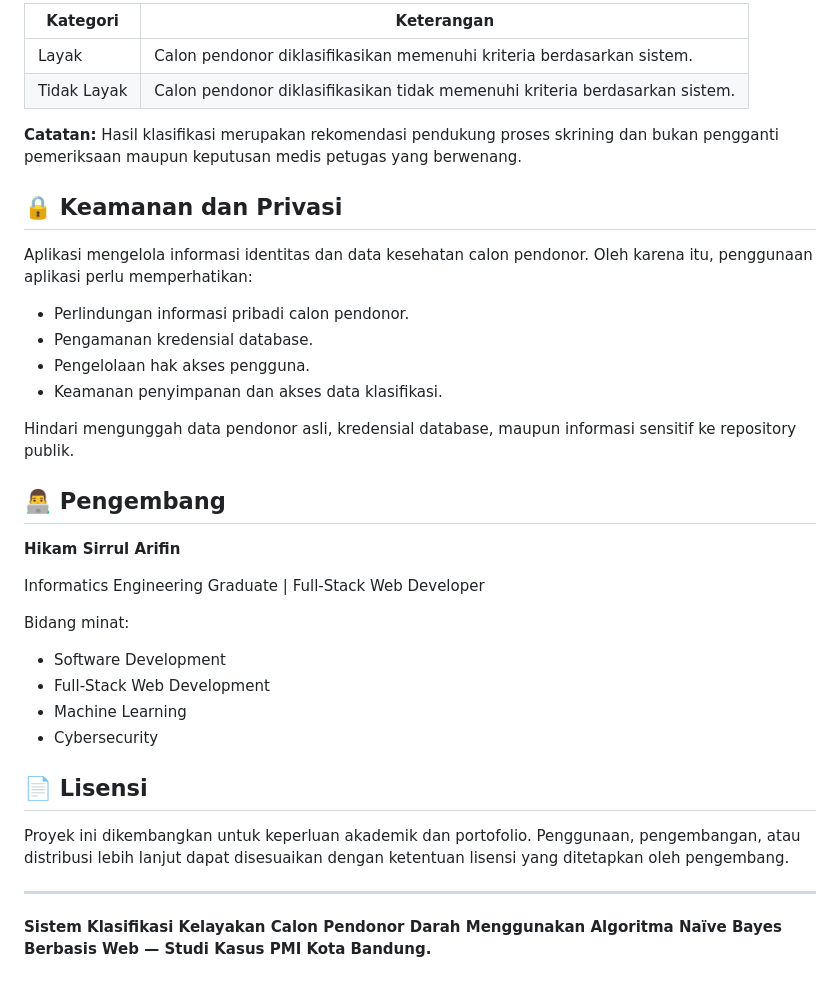
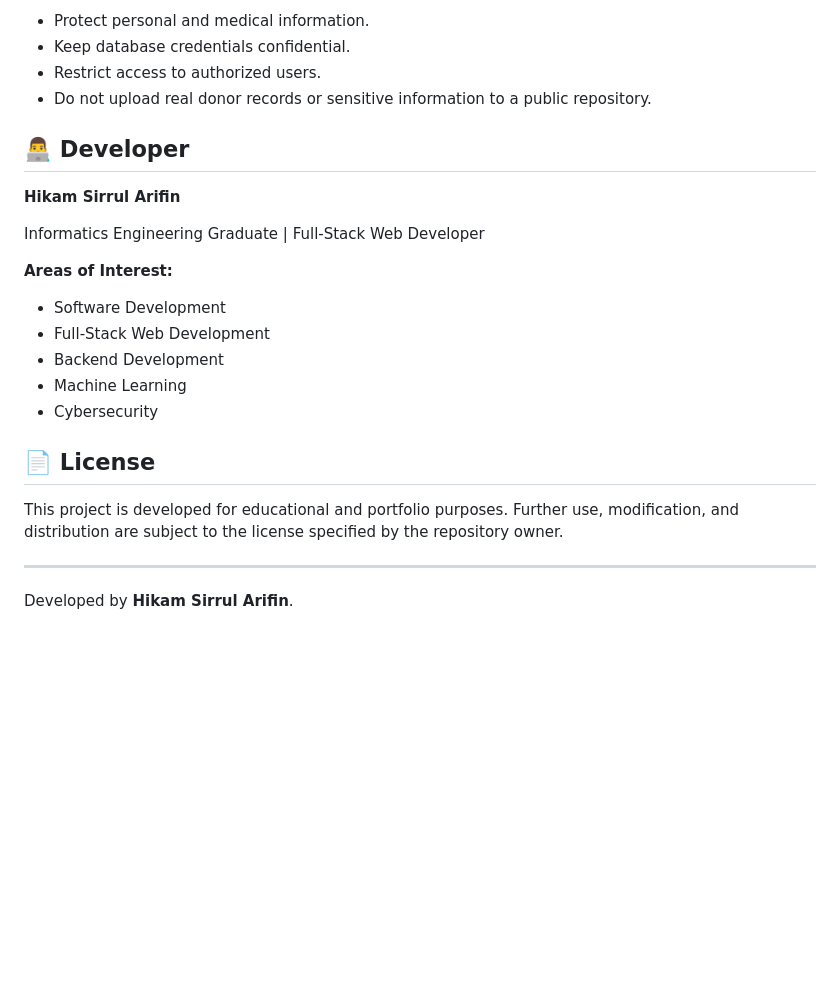
Before and after one commit to HikamSirrul/Klasifikasi-Donor-Naive-Bayes, a Markdown page: README.md, the part around one of its changes. Rendered like a GitHub page; blank space fills up the shorter version.

```diff
--- a/README.md
+++ b/README.md
@@ -149,38 +140,26 @@ Sistem menghasilkan dua kategori klasifikasi:
 
-| Kategori | Keterangan |
-|---|---|
-| Layak | Calon pendonor diklasifikasikan memenuhi kriteria berdasarkan sistem. |
-| Tidak Layak | Calon pendonor diklasifikasikan tidak memenuhi kriteria berdasarkan sistem. |
+- Protect personal and medical information.
+- Keep database credentials confidential.
+- Restrict access to authorized users.
+- Do not upload real donor records or sensitive information to a public repository.
 
-**Catatan:** Hasil klasifikasi merupakan rekomendasi pendukung proses skrining dan bukan pengganti pemeriksaan maupun keputusan medis petugas yang berwenang.
-
-## 🔒 Keamanan dan Privasi
-
-Aplikasi mengelola informasi identitas dan data kesehatan calon pendonor. Oleh karena itu, penggunaan aplikasi perlu memperhatikan:
-
-- Perlindungan informasi pribadi calon pendonor.
-- Pengamanan kredensial database.
-- Pengelolaan hak akses pengguna.
-- Keamanan penyimpanan dan akses data klasifikasi.
-
-Hindari mengunggah data pendonor asli, kredensial database, maupun informasi sensitif ke repository publik.
-
-## 👨‍💻 Pengembang
+## 👨‍💻 Developer
 
 **Hikam Sirrul Arifin**
 
 Informatics Engineering Graduate | Full-Stack Web Developer
 
-Bidang minat:
+**Areas of Interest:**
 - Software Development
 - Full-Stack Web Development
+- Backend Development
 - Machine Learning
 - Cybersecurity
 
-## 📄 Lisensi
+## 📄 License
 
-Proyek ini dikembangkan untuk keperluan akademik dan portofolio. Penggunaan, pengembangan, atau distribusi lebih lanjut dapat disesuaikan dengan ketentuan lisensi yang ditetapkan oleh pengembang.
+This project is developed for educational and portfolio purposes. Further use, modification, and distribution are subject to the license specified by the repository owner.
 
 ---
 
-**Sistem Klasifikasi Kelayakan Calon Pendonor Darah Menggunakan Algoritma Naïve Bayes Berbasis Web — Studi Kasus PMI Kota Bandung.**
+Developed by **Hikam Sirrul Arifin**.
```
Also changed, not shown: other parts of README.md (+59 -68 lines).
